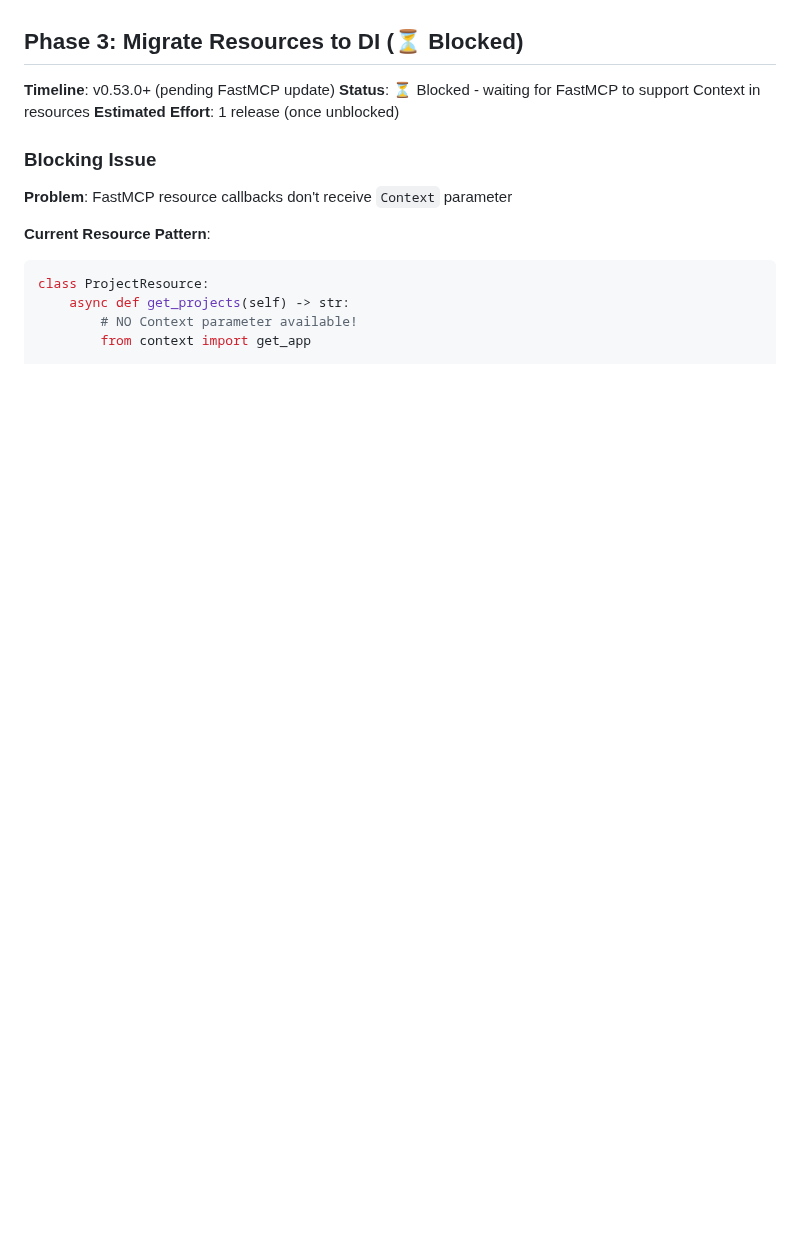
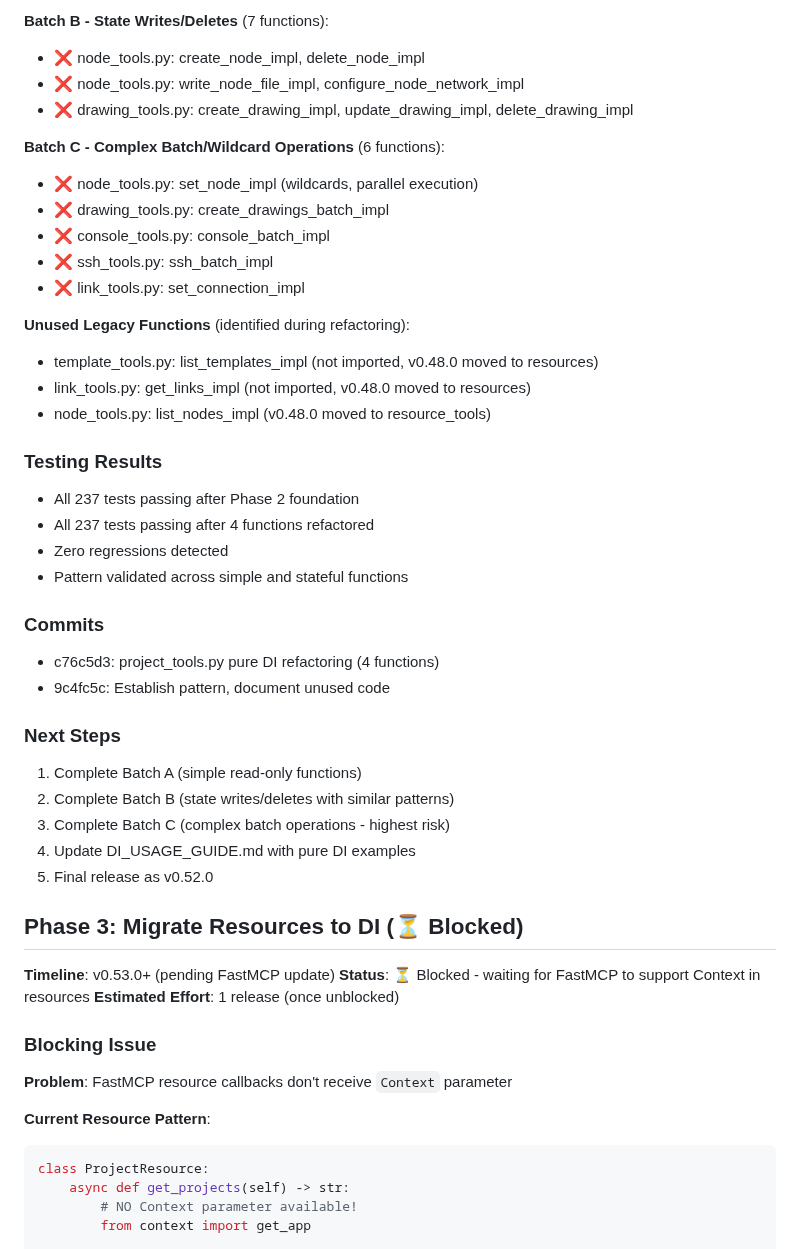
Before and after one commit to ChistokhinSV/gns3-mcp, a Markdown page: docs/GLOBAL_STATE_TRANSITION.md, the part around one of its changes. Drawn GitHub-style; blank space fills up the shorter version.

```diff
--- a/docs/GLOBAL_STATE_TRANSITION.md
+++ b/docs/GLOBAL_STATE_TRANSITION.md
@@ -299,3 +369,39 @@ def test_my_tool():
+**Batch B - State Writes/Deletes** (7 functions):
+- ❌ node_tools.py: create_node_impl, delete_node_impl
+- ❌ node_tools.py: write_node_file_impl, configure_node_network_impl
+- ❌ drawing_tools.py: create_drawing_impl, update_drawing_impl, delete_drawing_impl
+
+**Batch C - Complex Batch/Wildcard Operations** (6 functions):
+- ❌ node_tools.py: set_node_impl (wildcards, parallel execution)
+- ❌ drawing_tools.py: create_drawings_batch_impl
+- ❌ console_tools.py: console_batch_impl
+- ❌ ssh_tools.py: ssh_batch_impl
+- ❌ link_tools.py: set_connection_impl
+
+**Unused Legacy Functions** (identified during refactoring):
+- template_tools.py: list_templates_impl (not imported, v0.48.0 moved to resources)
+- link_tools.py: get_links_impl (not imported, v0.48.0 moved to resources)
+- node_tools.py: list_nodes_impl (v0.48.0 moved to resource_tools)
+
+### Testing Results
+
+- All 237 tests passing after Phase 2 foundation
+- All 237 tests passing after 4 functions refactored
+- Zero regressions detected
+- Pattern validated across simple and stateful functions
+
+### Commits
+
+- c76c5d3: project_tools.py pure DI refactoring (4 functions)
+- 9c4fc5c: Establish pattern, document unused code
+
+### Next Steps
+
+1. Complete Batch A (simple read-only functions)
+2. Complete Batch B (state writes/deletes with similar patterns)
+3. Complete Batch C (complex batch operations - highest risk)
+4. Update DI_USAGE_GUIDE.md with pure DI examples
+5. Final release as v0.52.0
 
 ## Phase 3: Migrate Resources to DI (⏳ Blocked)
 
```
Also changed, not shown: other parts of docs/GLOBAL_STATE_TRANSITION.md (+70 -0 lines).
